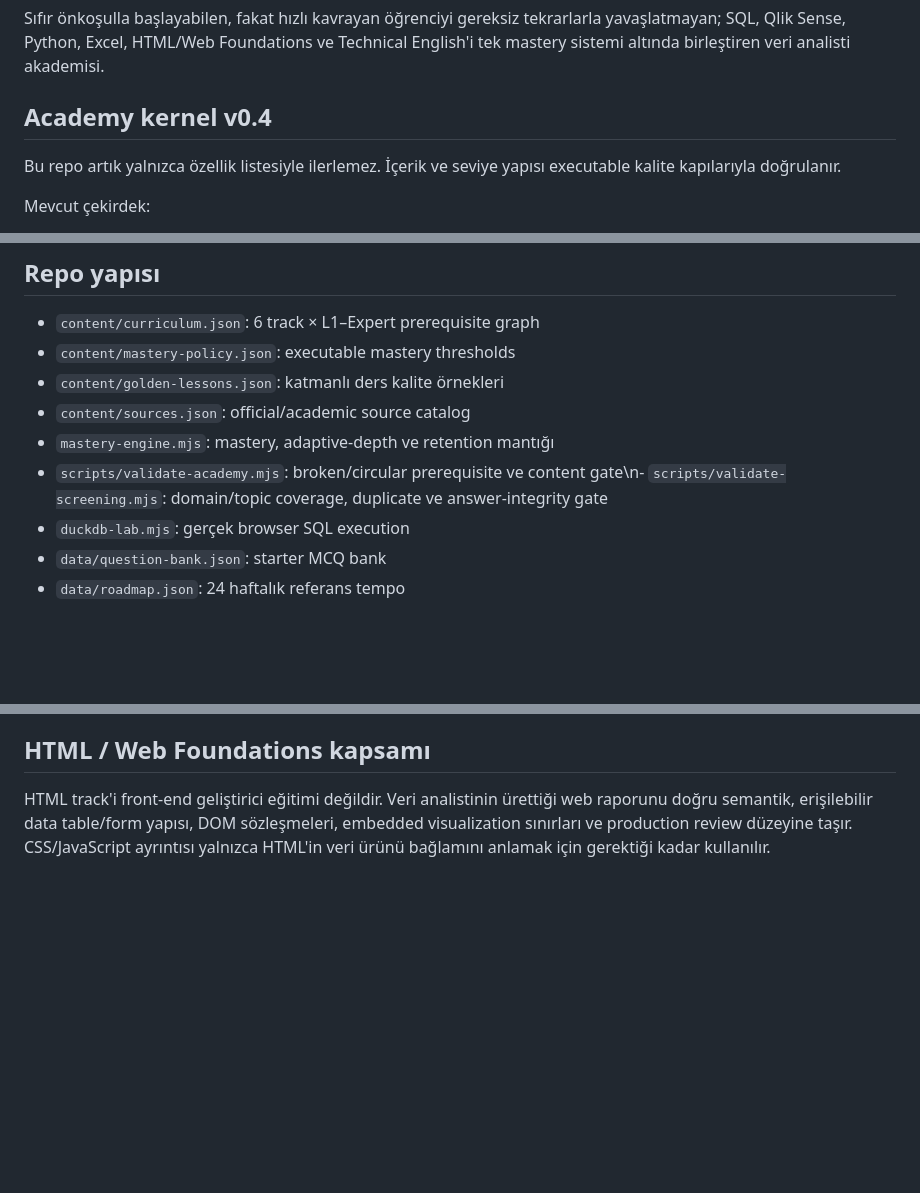
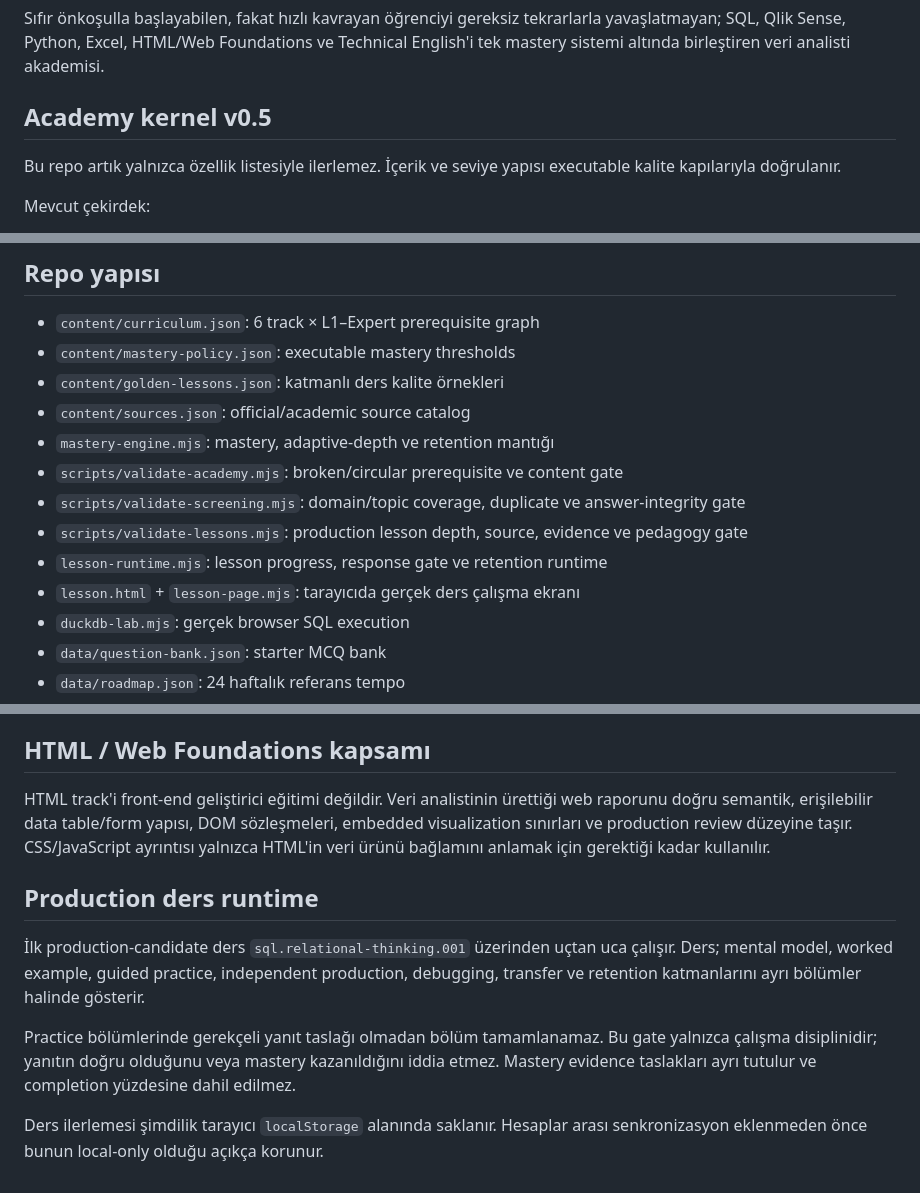
Before and after one commit to aliihaydargenc-dotcom/data-analyst-learning-os, a Markdown page: README.md, 3 parts joined by grey strips. GitHub-like rendering; blank space fills up the shorter version.

Commit message:
docs: document production lesson runtime

```diff
--- a/README.md
+++ b/README.md
@@ -2,7 +2,7 @@
 
 Sıfır önkoşulla başlayabilen, fakat hızlı kavrayan öğrenciyi gereksiz tekrarlarla yavaşlatmayan; SQL, Qlik Sense, Python, Excel, HTML/Web Foundations ve Technical English'i tek mastery sistemi altında birleştiren veri analisti akademisi.
 
-## Academy kernel v0.4
+## Academy kernel v0.5
 
 Bu repo artık yalnızca özellik listesiyle ilerlemez. İçerik ve seviye yapısı executable kalite kapılarıyla doğrulanır.
 
@@ -32,7 +33,11 @@ MCQ bankası nihai placement değildir ve belirli bir soru sayısına sabitlenme
 - `content/golden-lessons.json`: katmanlı ders kalite örnekleri
 - `content/sources.json`: official/academic source catalog
 - `mastery-engine.mjs`: mastery, adaptive-depth ve retention mantığı
-- `scripts/validate-academy.mjs`: broken/circular prerequisite ve content gate\n- `scripts/validate-screening.mjs`: domain/topic coverage, duplicate ve answer-integrity gate
+- `scripts/validate-academy.mjs`: broken/circular prerequisite ve content gate
+- `scripts/validate-screening.mjs`: domain/topic coverage, duplicate ve answer-integrity gate
+- `scripts/validate-lessons.mjs`: production lesson depth, source, evidence ve pedagogy gate
+- `lesson-runtime.mjs`: lesson progress, response gate ve retention runtime
+- `lesson.html` + `lesson-page.mjs`: tarayıcıda gerçek ders çalışma ekranı
 - `duckdb-lab.mjs`: gerçek browser SQL execution
 - `data/question-bank.json`: starter MCQ bank
 - `data/roadmap.json`: 24 haftalık referans tempo
@@ -70,3 +75,12 @@ Soru bankasında sabit bir üst limit yoktur. CI artık `50 soru` gibi bir sayı
 ## HTML / Web Foundations kapsamı
 
 HTML track'i front-end geliştirici eğitimi değildir. Veri analistinin ürettiği web raporunu doğru semantik, erişilebilir data table/form yapısı, DOM sözleşmeleri, embedded visualization sınırları ve production review düzeyine taşır. CSS/JavaScript ayrıntısı yalnızca HTML'in veri ürünü bağlamını anlamak için gerektiği kadar kullanılır.
+
+
+## Production ders runtime
+
+İlk production-candidate ders `sql.relational-thinking.001` üzerinden uçtan uca çalışır. Ders; mental model, worked example, guided practice, independent production, debugging, transfer ve retention katmanlarını ayrı bölümler halinde gösterir.
+
+Practice bölümlerinde gerekçeli yanıt taslağı olmadan bölüm tamamlanamaz. Bu gate yalnızca çalışma disiplinidir; yanıtın doğru olduğunu veya mastery kazanıldığını iddia etmez. Mastery evidence taslakları ayrı tutulur ve completion yüzdesine dahil edilmez.
+
+Ders ilerlemesi şimdilik tarayıcı `localStorage` alanında saklanır. Hesaplar arası senkronizasyon eklenmeden önce bunun local-only olduğu açıkça korunur.
```
Also changed, not shown: other parts of README.md (+1 -0 lines).
